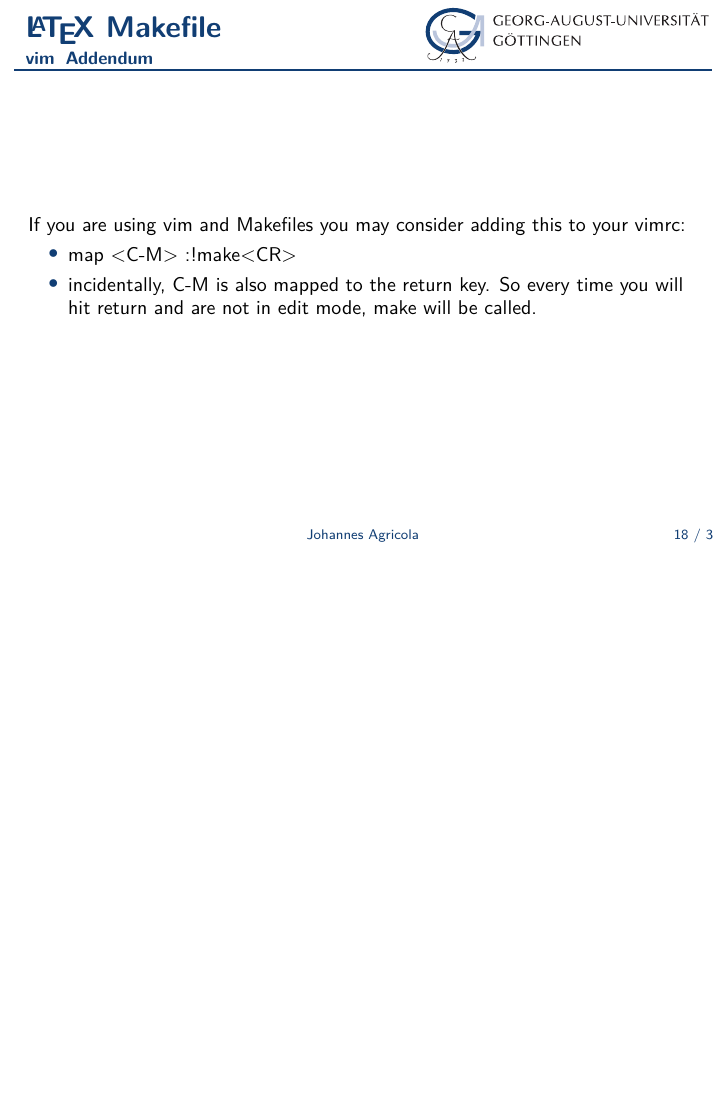
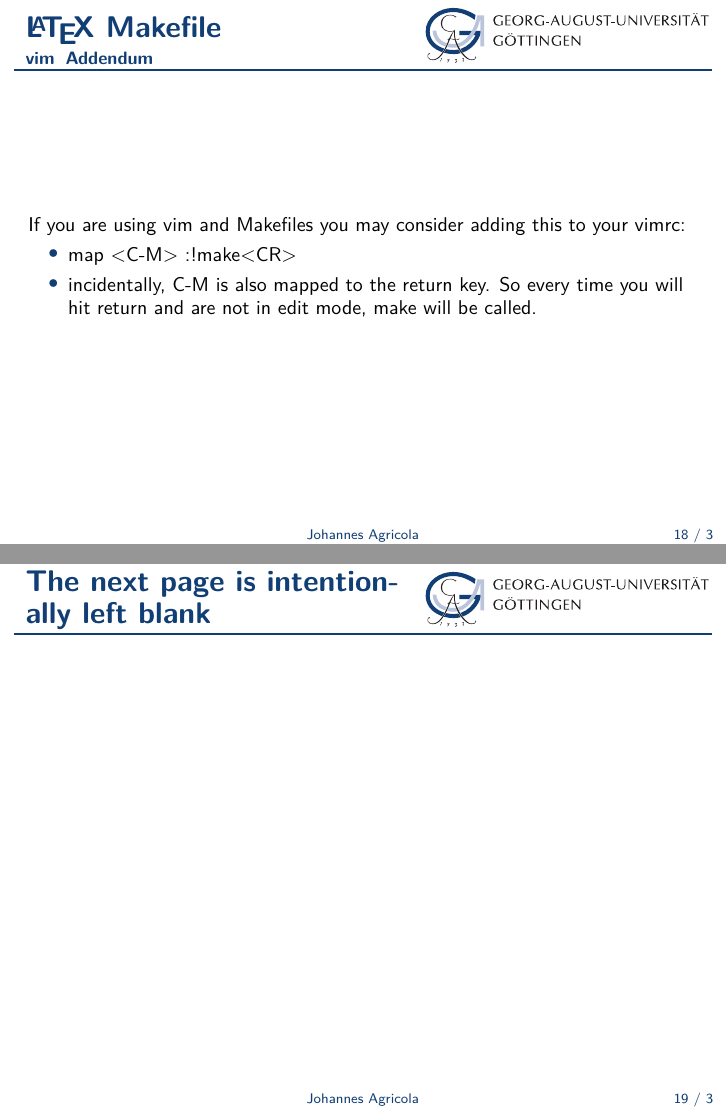
Before and after one commit to knutzk/ugoe-template, LaTeX slides (talk.tex): page 18 of 21 before the commit and pages 18 and 19 of 23 after it, the two joined at a grey line, the shorter picture padded with empty space. Compiled offline with pdfLaTeX.

Commit message:
Added a blank page in the example slides

```diff
--- a/talk.tex
+++ b/talk.tex
@@ -325,6 +325,14 @@
   \end{itemize}
 \end{frame}
 
+\begin{frame}
+  \frametitle{The next page is intentionally left blank}
+\end{frame}
+
+\begin{frame}
+  \frametitle{~}
+\end{frame}
+
 \appendix
 \begin{frame}[plain]
   \ugoeAddLogo
```
